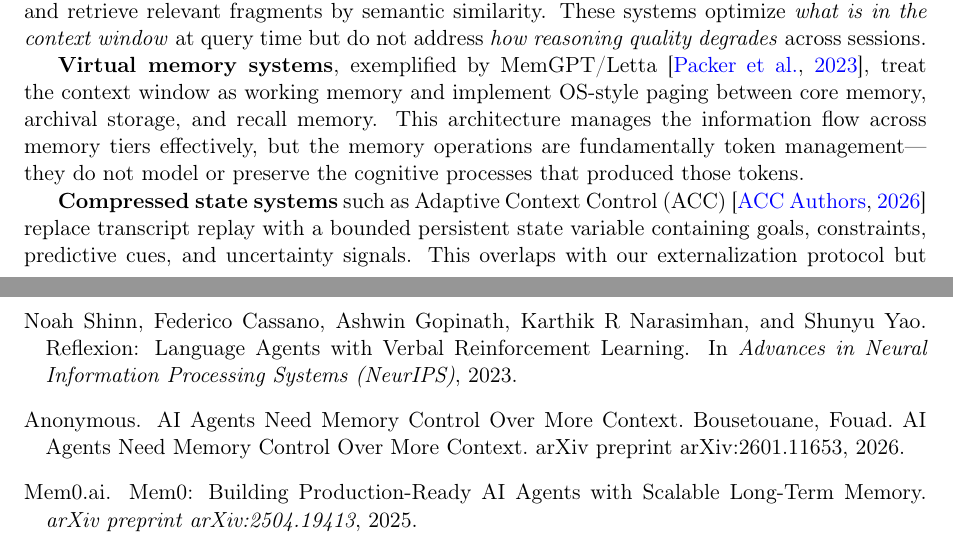
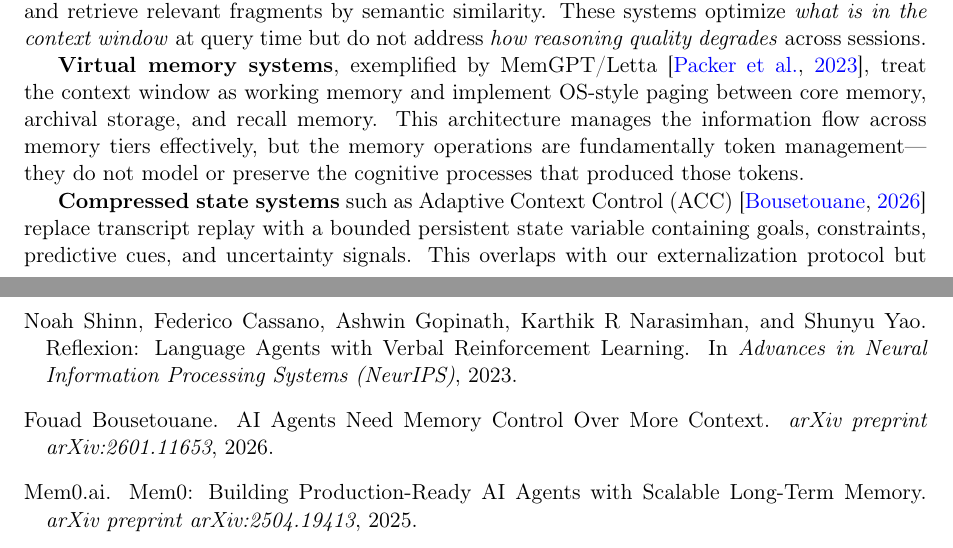
Before and after one commit to KyleMillion/unified-cognitive-substrate, a LaTeX paper (paper/ucs_paper.tex): two parts of pages 2 and 9 of 10, joined at a grey line, cut so that both start at the same text. Compiled offline with pdfLaTeX.

Commit message:
Update ucs_paper.tex

```diff
--- a/paper/ucs_paper.tex
+++ b/paper/ucs_paper.tex
@@ -672,10 +672,10 @@ Noah Shinn, Federico Cassano, Ashwin Gopinath, Karthik~R Narasimhan, and Shunyu
 \newblock Reflexion: Language Agents with Verbal Reinforcement Learning.
 \newblock In \emph{Advances in Neural Information Processing Systems (NeurIPS)}, 2023.
 
-\bibitem[{ACC Authors}(2026)]{acc2026}
-{Anonymous}.
-\newblock AI Agents Need Memory Control Over More Context.
-Bousetouane, Fouad. AI Agents Need Memory Control Over More Context. arXiv preprint arXiv:2601.11653, 2026.
+\bibitem[Bousetouane(2026)]{acc2026}
+Fouad Bousetouane.
+\newblock {AI Agents Need Memory Control Over More Context}.
+\newblock \emph{arXiv preprint arXiv:2601.11653}, 2026.
 
 \bibitem[Mem0(2025)]{mem0_2025}
 Mem0.ai.
```
